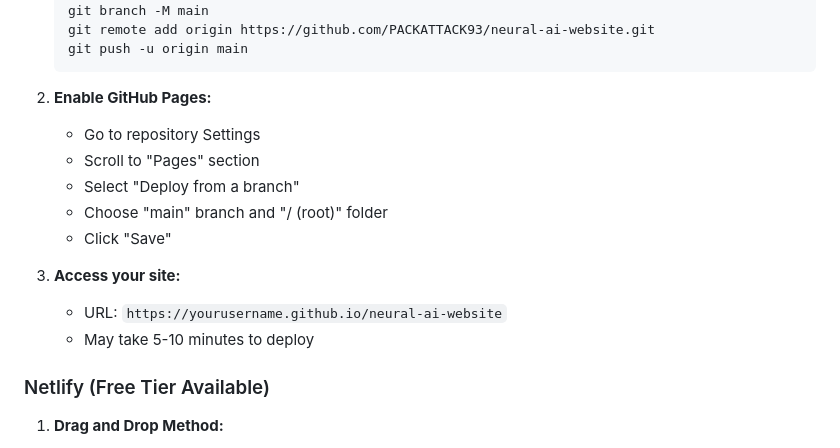
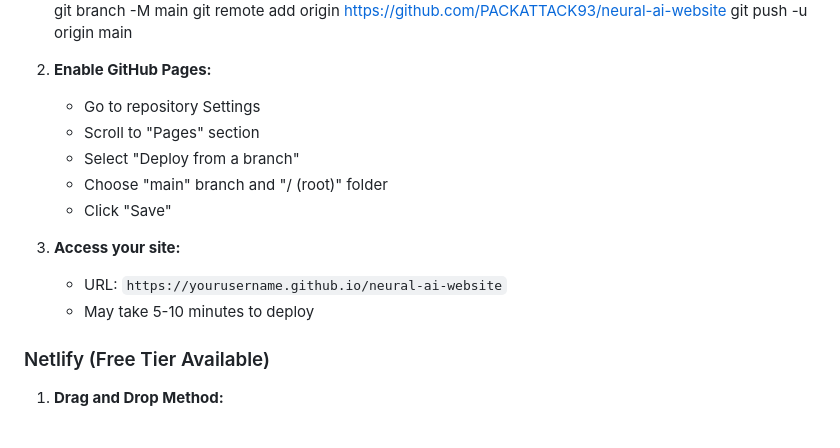
Before and after one commit to PACKATTACK93/neural-ai-website, a Markdown page: project/deployment/README.md, the part around one of its changes. Drawn GitHub-style.

````diff
--- a/project/deployment/README.md
+++ b/project/deployment/README.md
@@ -87,9 +93,8 @@ php -S localhost:8000
    git add .
    git commit -m "Initial commit: Neural Networks AI Website"
    git branch -M main
-   git remote add origin https://github.com/PACKATTACK93/neural-ai-website.git
+   git remote add origin <https://github.com/PACKATTACK93/neural-ai-website>
    git push -u origin main
-   ```
 
 2. **Enable GitHub Pages:**
    - Go to repository Settings
@@ -103,6 +108,7 @@ php -S localhost:8000
    - May take 5-10 minutes to deploy
 
 ### Netlify (Free Tier Available)
+
 1. **Drag and Drop Method:**
    - Visit [netlify.com](https://netlify.com)
    - Drag the `website` folder to the deploy area
````
Also changed, not shown: other parts of project/deployment/README.md (+34 -6 lines).
